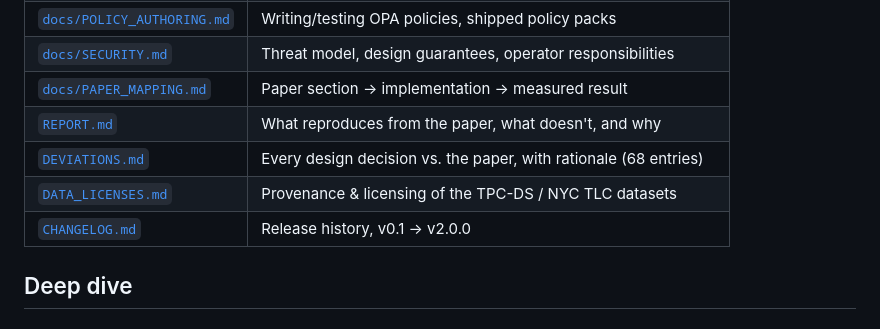
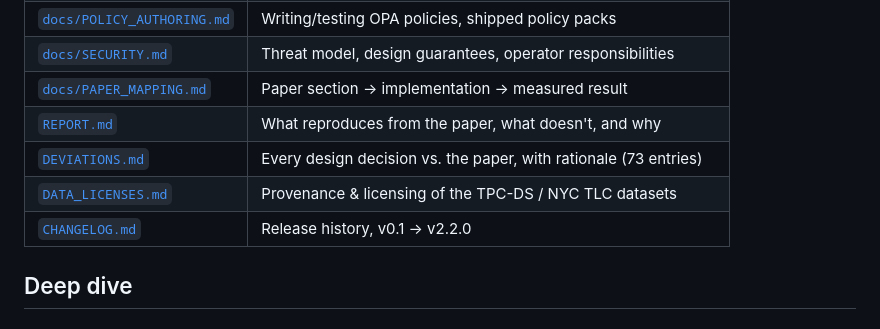
Before and after one commit to bodapatisaikrishna/agentic-cloud-pipeline-governance, a Markdown page: README.md, the part around the change. Rendered like a GitHub page.

Commit message:
docs: fix stale DEVIATIONS entry count and CHANGELOG version range in README
68 -> 73 DEVIATIONS.md entries (last update predated D-070 through D-074).
CHANGELOG range v0.1 -> v2.0.0 -> v0.1 -> v2.2.0.

Co-Authored-By: Claude Opus 5 <noreply@anthropic.com>

```diff
--- a/README.md
+++ b/README.md
@@ -165,9 +165,9 @@ and resumable.
 | [`docs/SECURITY.md`](docs/SECURITY.md) | Threat model, design guarantees, operator responsibilities |
 | [`docs/PAPER_MAPPING.md`](docs/PAPER_MAPPING.md) | Paper section → implementation → measured result |
 | [`REPORT.md`](REPORT.md) | What reproduces from the paper, what doesn't, and why |
-| [`DEVIATIONS.md`](DEVIATIONS.md) | Every design decision vs. the paper, with rationale (68 entries) |
+| [`DEVIATIONS.md`](DEVIATIONS.md) | Every design decision vs. the paper, with rationale (73 entries) |
 | [`DATA_LICENSES.md`](DATA_LICENSES.md) | Provenance & licensing of the TPC-DS / NYC TLC datasets |
-| [`CHANGELOG.md`](CHANGELOG.md) | Release history, v0.1 → v2.0.0 |
+| [`CHANGELOG.md`](CHANGELOG.md) | Release history, v0.1 → v2.2.0 |
 
 ## Deep dive
 
```
